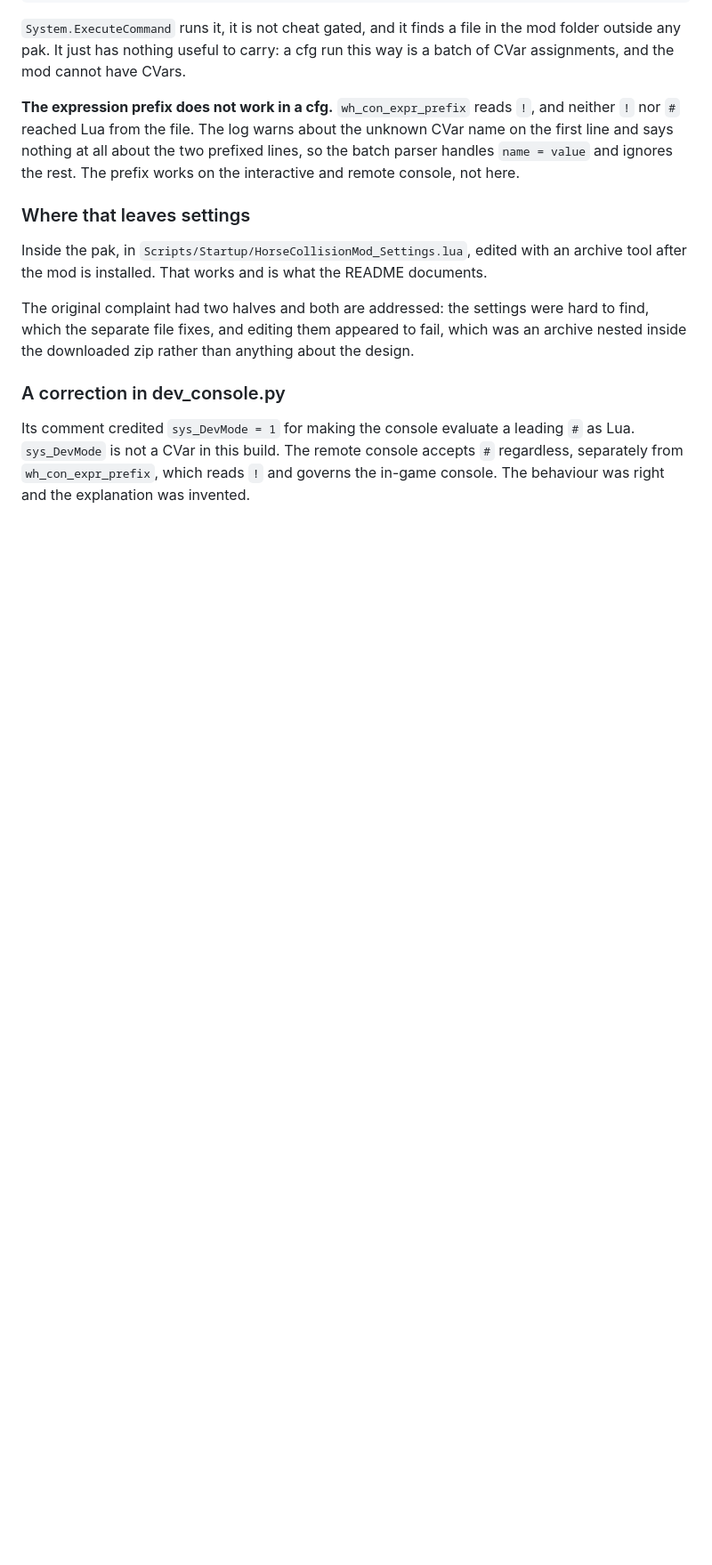
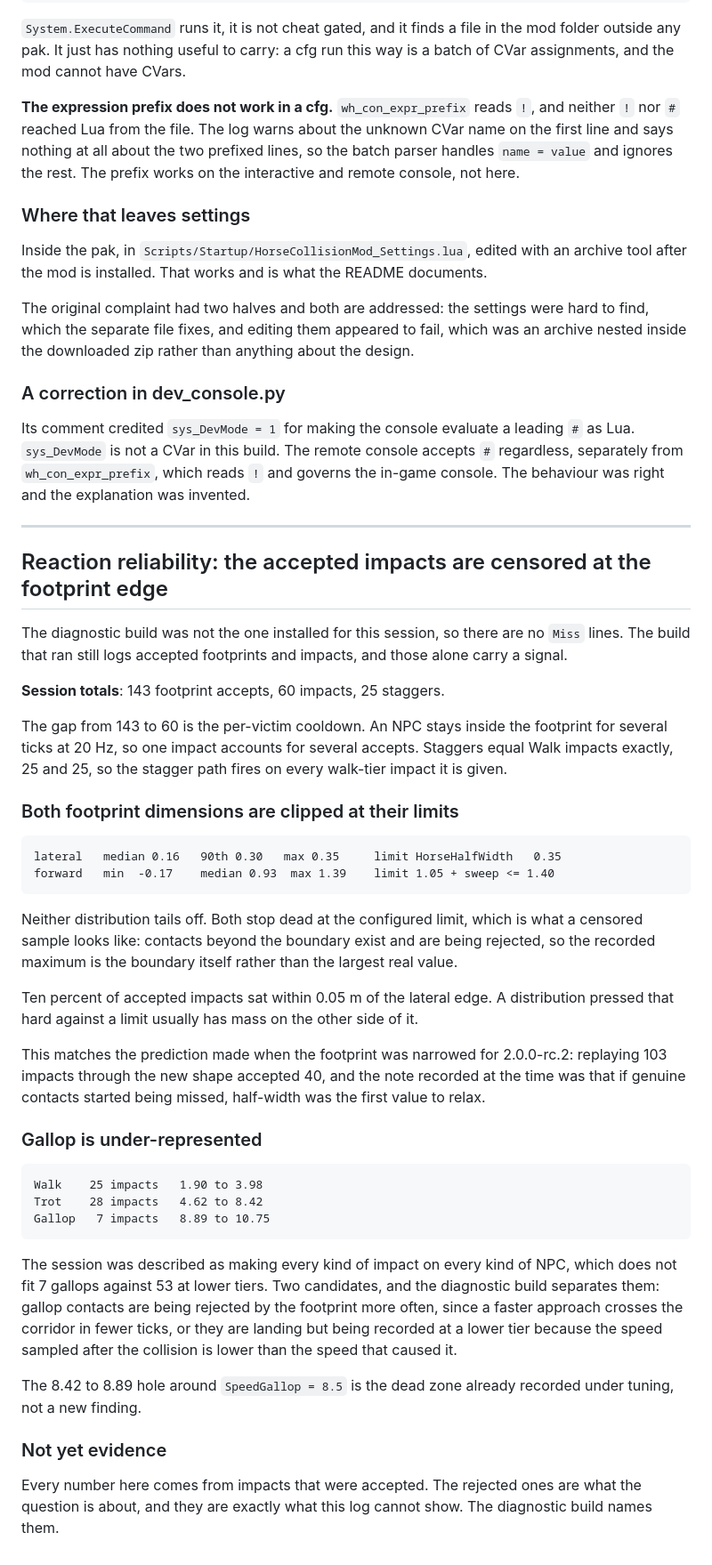
Before and after one commit to jrandall54/kcd-HorseCollisionMod, a Markdown page: docs/TESTING_DIARY.md, the part around the change. Shown at 89% size. Rendered like a GitHub page; blank space fills up the shorter version.

Commit message:
docs: record what the pre-diagnostic session showed
Both footprint dimensions stop dead at their configured limits, lateral at 0.35
against a 0.35 half-width and forward at 1.39 against a 1.40 ceiling. Neither
tails off, which is what a censored sample looks like: contacts past the
boundary exist and are rejected, so the recorded maximum is the boundary.

Gallop accounts for 7 of 60 impacts in a session described as making every kind
of impact. Either the footprint rejects fast approaches more often, since they
cross the corridor in fewer ticks, or they are recorded at a lower tier because
the speed sampled after the collision is lower than the speed that caused it.

All of it comes from accepted impacts. The rejected ones are the question.

````diff
--- a/docs/TESTING_DIARY.md
+++ b/docs/TESTING_DIARY.md
@@ -3767,3 +3767,63 @@ Its comment credited `sys_DevMode = 1` for making the console evaluate a leading
 accepts `#` regardless, separately from `wh_con_expr_prefix`, which reads `!`
 and governs the in-game console. The behaviour was right and the explanation was
 invented.
+
+---
+
+## Reaction reliability: the accepted impacts are censored at the footprint edge
+
+The diagnostic build was not the one installed for this session, so there are no
+`Miss` lines. The build that ran still logs accepted footprints and impacts, and
+those alone carry a signal.
+
+**Session totals**: 143 footprint accepts, 60 impacts, 25 staggers.
+
+The gap from 143 to 60 is the per-victim cooldown. An NPC stays inside the
+footprint for several ticks at 20 Hz, so one impact accounts for several
+accepts. Staggers equal Walk impacts exactly, 25 and 25, so the stagger path
+fires on every walk-tier impact it is given.
+
+### Both footprint dimensions are clipped at their limits
+
+```
+lateral   median 0.16   90th 0.30   max 0.35     limit HorseHalfWidth   0.35
+forward   min  -0.17    median 0.93  max 1.39    limit 1.05 + sweep <= 1.40
+```
+
+Neither distribution tails off. Both stop dead at the configured limit, which is
+what a censored sample looks like: contacts beyond the boundary exist and are
+being rejected, so the recorded maximum is the boundary itself rather than the
+largest real value.
+
+Ten percent of accepted impacts sat within 0.05 m of the lateral edge. A
+distribution pressed that hard against a limit usually has mass on the other
+side of it.
+
+This matches the prediction made when the footprint was narrowed for 2.0.0-rc.2:
+replaying 103 impacts through the new shape accepted 40, and the note recorded
+at the time was that if genuine contacts started being missed, half-width was
+the first value to relax.
+
+### Gallop is under-represented
+
+```
+Walk    25 impacts   1.90 to 3.98
+Trot    28 impacts   4.62 to 8.42
+Gallop   7 impacts   8.89 to 10.75
+```
+
+The session was described as making every kind of impact on every kind of NPC,
+which does not fit 7 gallops against 53 at lower tiers. Two candidates, and the
+diagnostic build separates them: gallop contacts are being rejected by the
+footprint more often, since a faster approach crosses the corridor in fewer
+ticks, or they are landing but being recorded at a lower tier because the speed
+sampled after the collision is lower than the speed that caused it.
+
+The 8.42 to 8.89 hole around `SpeedGallop = 8.5` is the dead zone already
+recorded under tuning, not a new finding.
+
+### Not yet evidence
+
+Every number here comes from impacts that were accepted. The rejected ones are
+what the question is about, and they are exactly what this log cannot show. The
+diagnostic build names them.
````
